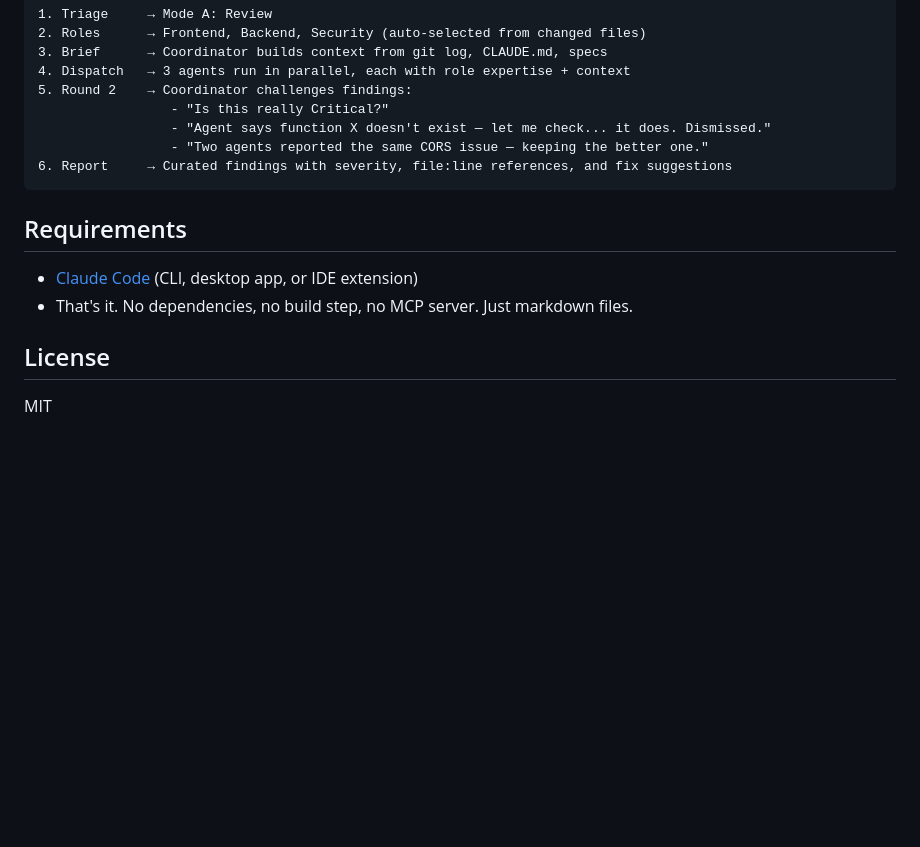
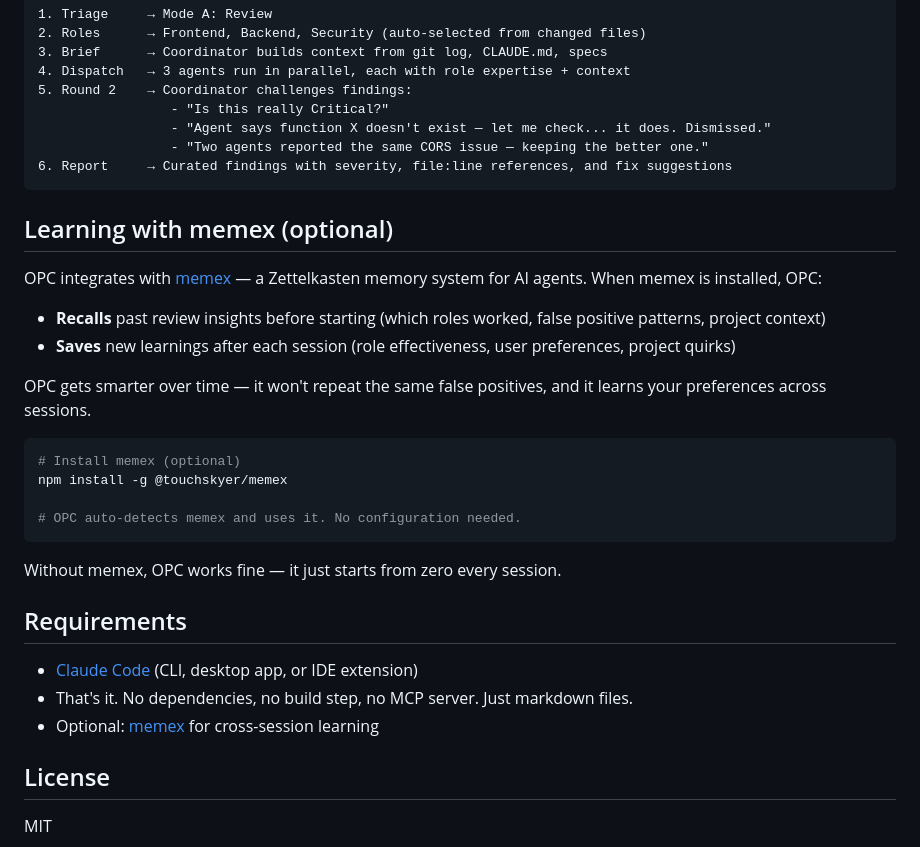
Before and after one commit to iamtouchskyer/opc, a Markdown page: README.md, the part around the change. Rendered like a GitHub page; blank space fills up the shorter version.

````diff
--- a/README.md
+++ b/README.md
@@ -121,10 +121,29 @@ You: /swarm review this PR
 6. Report     → Curated findings with severity, file:line references, and fix suggestions
 ```
 
+## Learning with memex (optional)
+
+OPC integrates with [memex](https://github.com/iamtouchskyer/memex) — a Zettelkasten memory system for AI agents. When memex is installed, OPC:
+
+- **Recalls** past review insights before starting (which roles worked, false positive patterns, project context)
+- **Saves** new learnings after each session (role effectiveness, user preferences, project quirks)
+
+OPC gets smarter over time — it won't repeat the same false positives, and it learns your preferences across sessions.
+
+```bash
+# Install memex (optional)
+npm install -g @touchskyer/memex
+
+# OPC auto-detects memex and uses it. No configuration needed.
+```
+
+Without memex, OPC works fine — it just starts from zero every session.
+
 ## Requirements
 
 - [Claude Code](https://claude.ai/code) (CLI, desktop app, or IDE extension)
 - That's it. No dependencies, no build step, no MCP server. Just markdown files.
+- Optional: [memex](https://github.com/iamtouchskyer/memex) for cross-session learning
 
 ## License
 
````
Also changed, not shown: skill.md (+69 -11 lines).
